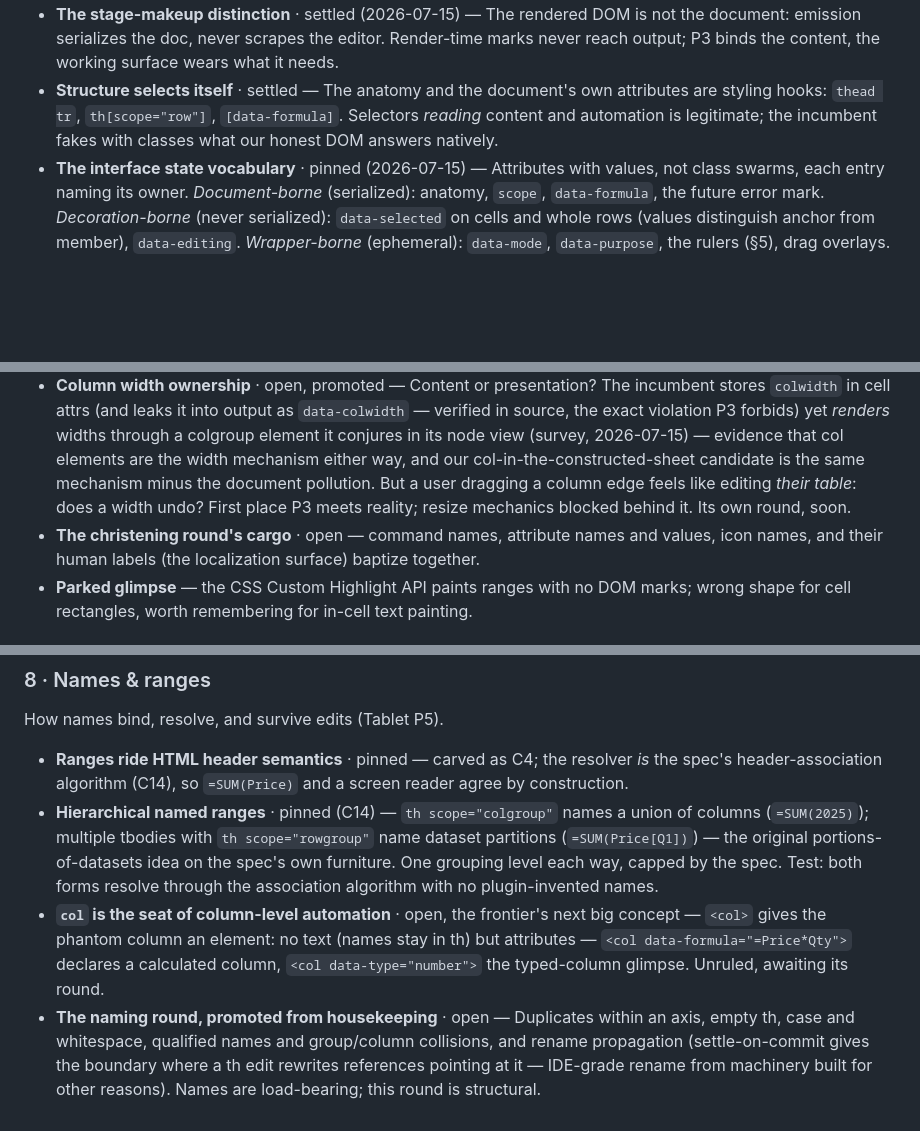
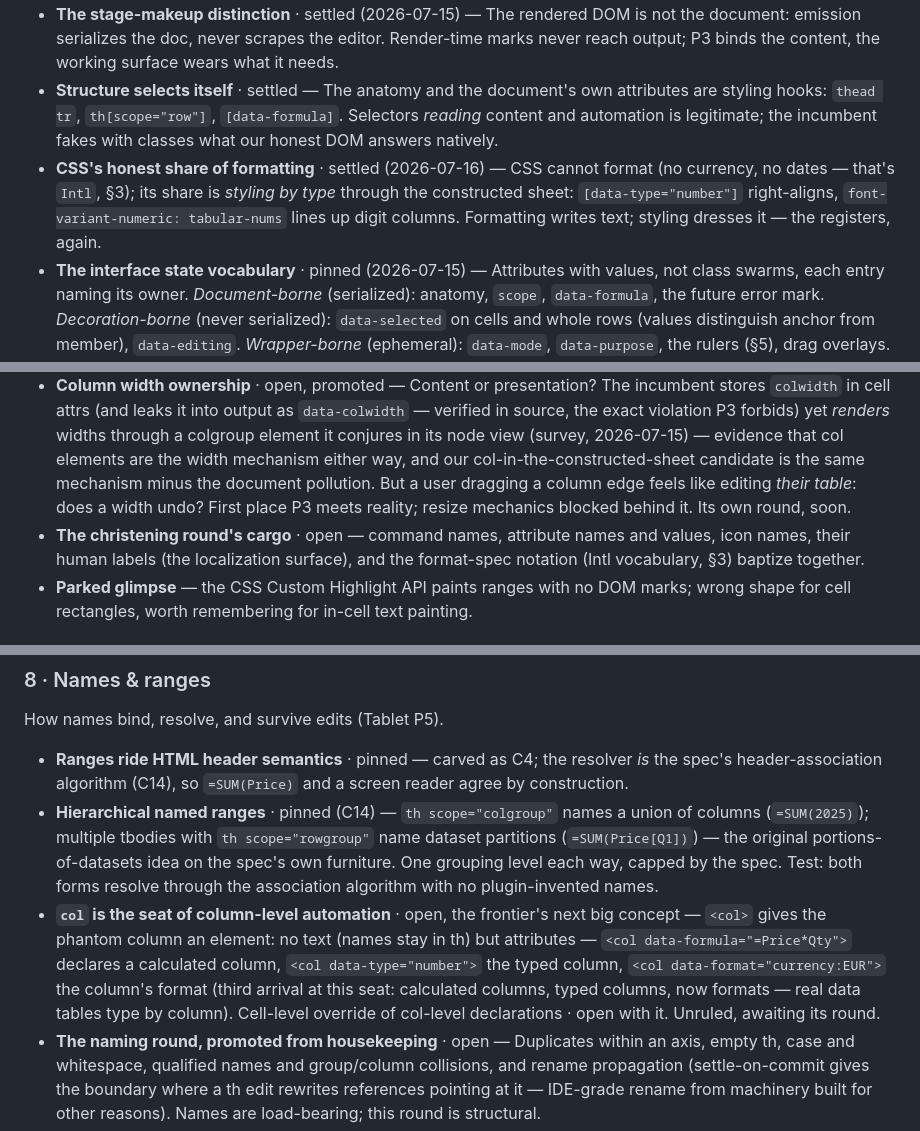
Before and after one commit to egildo/prosemirror-spreads, a Markdown page: architecture.md, 3 parts joined by grey strips. Rendered like a GitHub page; blank space fills up the shorter version.

```diff
--- a/architecture.md
+++ b/architecture.md
@@ -103,13 +105,14 @@ The one channel (C3): a constructed stylesheet, and the vocabulary it selects on
 - **Constructed stylesheets as the one presentation channel** · pinned — A `CSSStyleSheet` owned by the plugin view, `replaceSync` on update, adopted by the document. Test: emitted markup of any table contains zero presentational attributes, styles, or classes, and the table still renders styled.
 - **The stage-makeup distinction** · settled (2026-07-15) — The rendered DOM is not the document: emission serializes the doc, never scrapes the editor. Render-time marks never reach output; P3 binds the content, the working surface wears what it needs.
 - **Structure selects itself** · settled — The anatomy and the document's own attributes are styling hooks: `thead tr`, `th[scope="row"]`, `[data-formula]`. Selectors *reading* content and automation is legitimate; the incumbent fakes with classes what our honest DOM answers natively.
+- **CSS's honest share of formatting** · settled (2026-07-16) — CSS cannot format (no currency, no dates — that's `Intl`, §3); its share is *styling by type* through the constructed sheet: `[data-type="number"]` right-aligns, `font-variant-numeric: tabular-nums` lines up digit columns. Formatting writes text; styling dresses it — the registers, again.
 - **The interface state vocabulary** · pinned (2026-07-15) — Attributes with values, not class swarms, each entry naming its owner. *Document-borne* (serialized): anatomy, `scope`, `data-formula`, the future error mark. *Decoration-borne* (never serialized): `data-selected` on cells and whole rows (values distinguish anchor from member), `data-editing`. *Wrapper-borne* (ephemeral): `data-mode`, `data-purpose`, the rulers (§5), drag overlays. Exact names await the christening round.
 - **The vocabulary is public API** · pinned — Theme authors select on these attributes; theming knobs ride CSS custom properties. Test: a theme that only sets custom properties can restyle every interface state.
 - **Icons are presentation** · pinned (2026-07-15) — A glyph is its command's costume: meaning lives in the command and its `aria-label`; the icon is decoration (`aria-hidden`), an SVG data-URI in a custom property (`--spreads-icon-*`), applied via `mask-image`, painting with `currentColor`. Test: an icon-only button is never icon-only in the accessibility tree.
 - **The icon set switches because the theme API already does** · pinned — Override the variables (an optional `icons` plugin option lands in the same variables — one mechanism, two entrances). A theme is a bag of variables: colors, cursors, glyphs.
 - **Default icon set** · settled as direction — ~10 glyphs curated from Lucide (ISC, verified at adoption), embedded as data URIs, zero dependency; the `fx` badge likely styled text. A bespoke set can arrive later as just another theme.
 - **Column width ownership** · open, promoted — Content or presentation? The incumbent stores `colwidth` in cell attrs (and leaks it into output as `data-colwidth` — verified in source, the exact violation P3 forbids) yet *renders* widths through a colgroup element it conjures in its node view (survey, 2026-07-15) — evidence that col elements are the width mechanism either way, and our col-in-the-constructed-sheet candidate is the same mechanism minus the document pollution. But a user dragging a column edge feels like editing *their table*: does a width undo? First place P3 meets reality; resize mechanics blocked behind it. Its own round, soon.
-- **The christening round's cargo** · open — command names, attribute names and values, icon names, and their human labels (the localization surface) baptize together.
+- **The christening round's cargo** · open — command names, attribute names and values, icon names, their human labels (the localization surface), and the format-spec notation (Intl vocabulary, §3) baptize together.
 - **Parked glimpse** — the CSS Custom Highlight API paints ranges with no DOM marks; wrong shape for cell rectangles, worth remembering for in-cell text painting.
 
 ## The frontier
@@ -120,7 +123,7 @@ How names bind, resolve, and survive edits (Tablet P5).
 
 - **Ranges ride HTML header semantics** · pinned — carved as C4; the resolver *is* the spec's header-association algorithm (C14), so `=SUM(Price)` and a screen reader agree by construction.
 - **Hierarchical named ranges** · pinned (C14) — `th scope="colgroup"` names a union of columns (`=SUM(2025)`); multiple tbodies with `th scope="rowgroup"` name dataset partitions (`=SUM(Price[Q1])`) — the original portions-of-datasets idea on the spec's own furniture. One grouping level each way, capped by the spec. Test: both forms resolve through the association algorithm with no plugin-invented names.
-- **`col` is the seat of column-level automation** · open, the frontier's next big concept — `<col>` gives the phantom column an element: no text (names stay in th) but attributes — `<col data-formula="=Price*Qty">` declares a calculated column, `<col data-type="number">` the typed-column glimpse. Unruled, awaiting its round.
+- **`col` is the seat of column-level automation** · open, the frontier's next big concept — `<col>` gives the phantom column an element: no text (names stay in th) but attributes — `<col data-formula="=Price*Qty">` declares a calculated column, `<col data-type="number">` the typed column, `<col data-format="currency:EUR">` the column's format (third arrival at this seat: calculated columns, typed columns, now formats — real data tables type by column). Cell-level override of col-level declarations · open with it. Unruled, awaiting its round.
 - **The naming round, promoted from housekeeping** · open — Duplicates within an axis, empty th, case and whitespace, qualified names and group/column collisions, and rename propagation (settle-on-commit gives the boundary where a th edit rewrites references pointing at it — IDE-grade rename from machinery built for other reasons). Names are load-bearing; this round is structural.
 - **Scaffolding references** · pinned (C16, 2026-07-15) — The adapter's lifecycle in one place: parse coordinate tokens at the boundary, resolve through the grid map, adjust in `appendTransaction` via transaction mapping, upgrade at naming through rename propagation — the same machinery, firing for a better reason. Serialized scaffolding refs are honest markup: they document the table's actual semantic immaturity and heal when maturity arrives. Grammar cargo for the naming round: the lexical rule for names that look like coordinates (a column literally named "A1").
 - **This-row contextual references** · open (surfaced by the fill-handle round) — `=Price*Qty` inside a data row meaning "at my row" (the shape of Excel's structured `[@Price]`, bolted on late; native here). Makes fill-down literal copying and is the bridge to `col data-formula`. Needs its grammar rule in §9.
```
Also changed, not shown: other parts of architecture.md (+5 -3 lines), CHANGELOG.md (+8 -0 lines).
